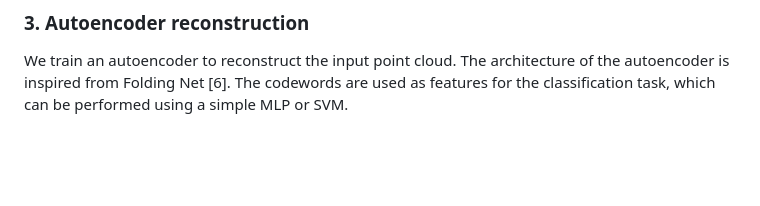
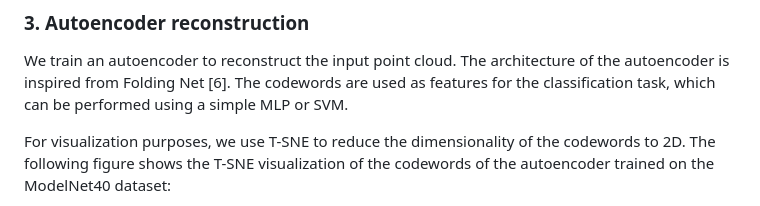
Before and after one commit to NicolaZomer/3D-Object-Classification, a Markdown page: README.md, the part around the change printed below. Rendered like a GitHub page; blank space fills up the shorter version.

```diff
--- a/README.md
+++ b/README.md
@@ -44,4 +44,5 @@ Another approach is to use the voxel representation of the 3D models. We use the
 ### 3. Autoencoder reconstruction
 We train an autoencoder to reconstruct the input point cloud. The architecture of the autoencoder is inspired from Folding Net [6]. The codewords are used as features for the classification task, which can be performed using a simple MLP or SVM.
 
+For visualization purposes, we use T-SNE to reduce the dimensionality of the codewords to 2D. The following figure shows the T-SNE visualization of the codewords of the autoencoder trained on the ModelNet40 dataset:
 
```
Also changed, not shown: other parts of README.md (+3 -0 lines), imgs/tsne.png (added), 6 other files.
